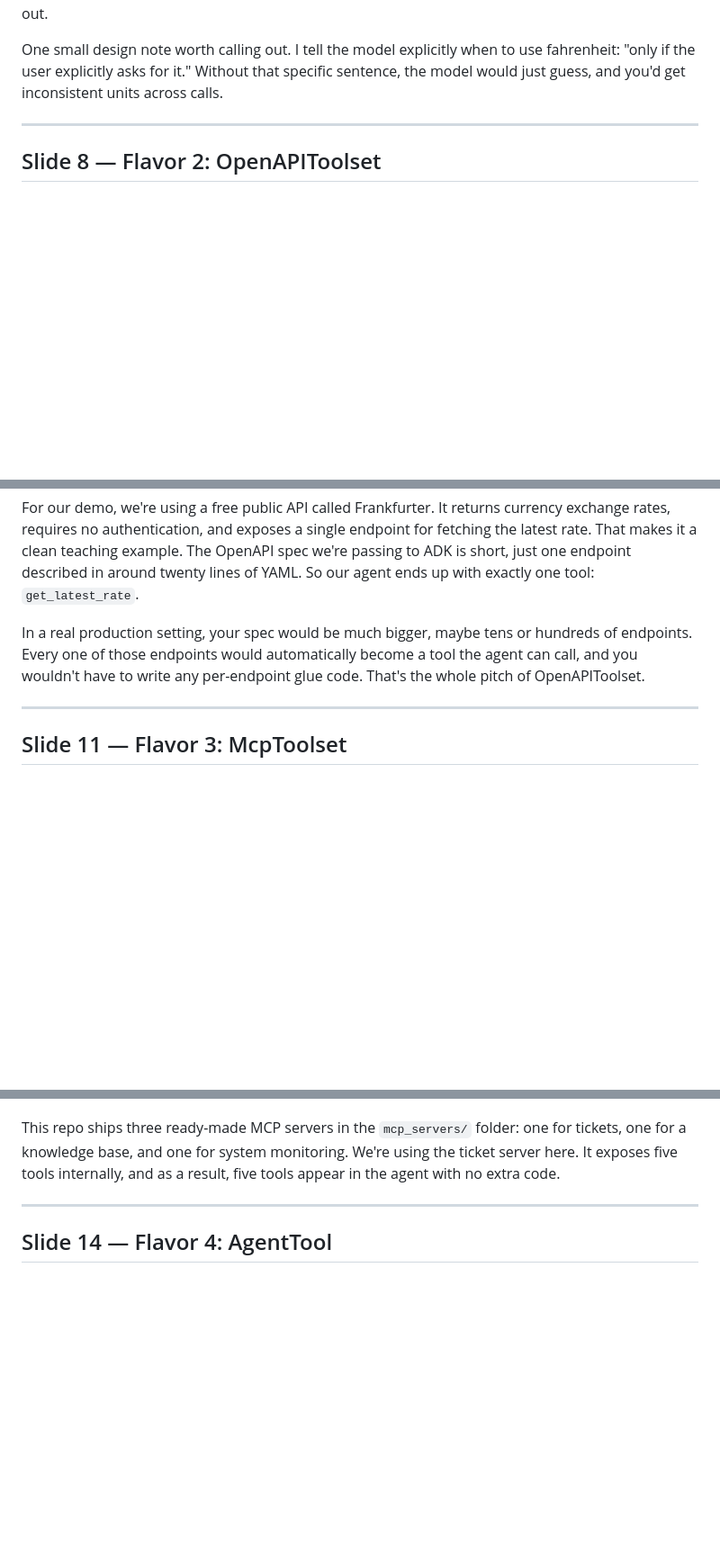
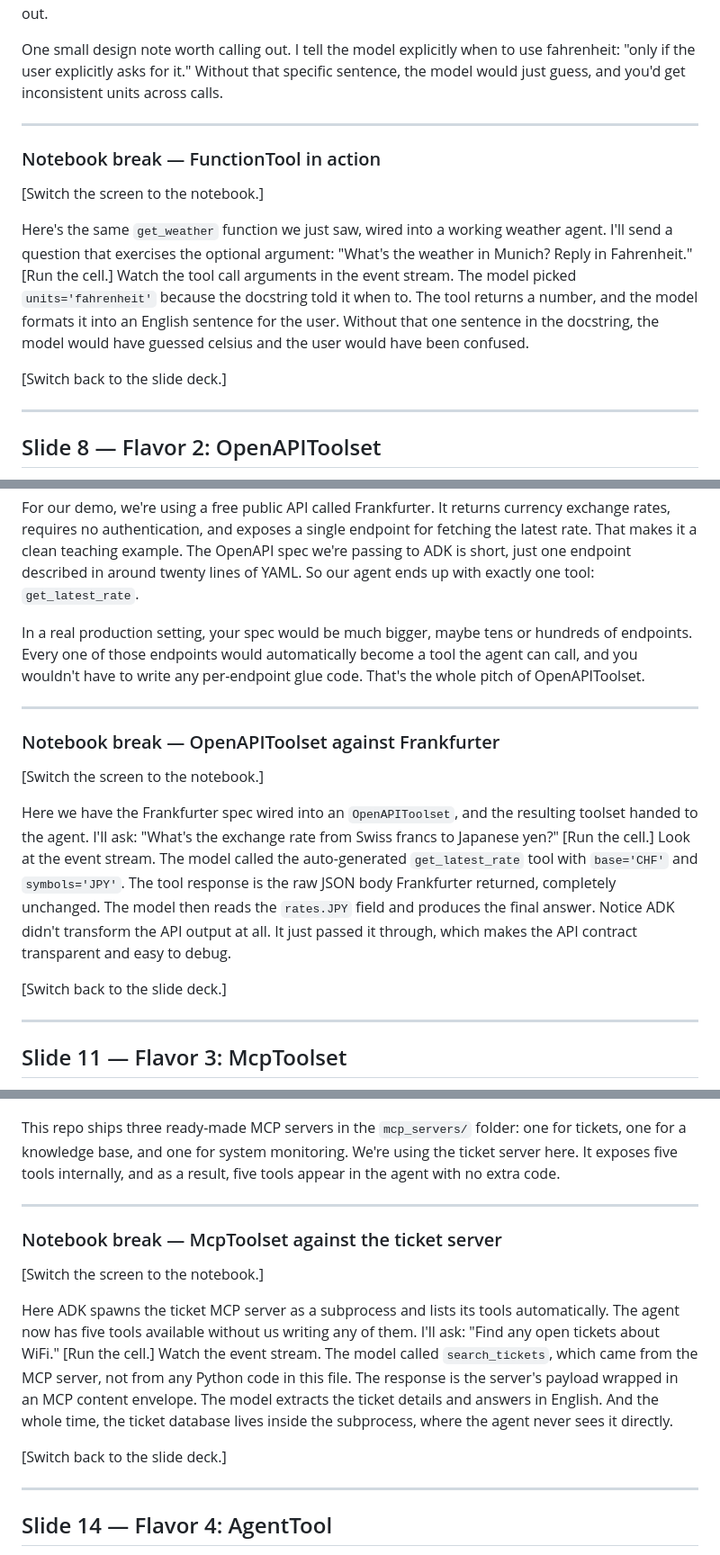
Before and after one commit to robertbarcik/ADK-tutorial, a Markdown page: slides/module-02-tools/speaker_notes.md, 3 parts joined by grey strips. Shown at 90% size. Drawn GitHub-style; blank space fills up the shorter version.

```diff
--- a/slides/module-02-tools/speaker_notes.md
+++ b/slides/module-02-tools/speaker_notes.md
@@ -70,6 +70,16 @@ One small design note worth calling out. I tell the model explicitly when to use
 
 ---
 
+### Notebook break — FunctionTool in action
+
+[Switch the screen to the notebook.]
+
+Here's the same `get_weather` function we just saw, wired into a working weather agent. I'll send a question that exercises the optional argument: "What's the weather in Munich? Reply in Fahrenheit." [Run the cell.] Watch the tool call arguments in the event stream. The model picked `units='fahrenheit'` because the docstring told it when to. The tool returns a number, and the model formats it into an English sentence for the user. Without that one sentence in the docstring, the model would have guessed celsius and the user would have been confused.
+
+[Switch back to the slide deck.]
+
+---
+
 ## Slide 8 — Flavor 2: OpenAPIToolset
 
 Now to flavor two: OpenAPIToolset. The motivation here is different from FunctionTool. With FunctionTool you write the Python code yourself. But what if the thing the agent needs to call is a REST API that already exists, complete with a specification? You don't want to hand-write a wrapper for every endpoint. That's what OpenAPIToolset is for.
@@ -93,6 +103,16 @@ Wiring OpenAPIToolset into an agent really takes three lines, and you can see al
 For our demo, we're using a free public API called Frankfurter. It returns currency exchange rates, requires no authentication, and exposes a single endpoint for fetching the latest rate. That makes it a clean teaching example. The OpenAPI spec we're passing to ADK is short, just one endpoint described in around twenty lines of YAML. So our agent ends up with exactly one tool: `get_latest_rate`.
 
 In a real production setting, your spec would be much bigger, maybe tens or hundreds of endpoints. Every one of those endpoints would automatically become a tool the agent can call, and you wouldn't have to write any per-endpoint glue code. That's the whole pitch of OpenAPIToolset.
+
+---
+
+### Notebook break — OpenAPIToolset against Frankfurter
+
+[Switch the screen to the notebook.]
+
+Here we have the Frankfurter spec wired into an `OpenAPIToolset`, and the resulting toolset handed to the agent. I'll ask: "What's the exchange rate from Swiss francs to Japanese yen?" [Run the cell.] Look at the event stream. The model called the auto-generated `get_latest_rate` tool with `base='CHF'` and `symbols='JPY'`. The tool response is the raw JSON body Frankfurter returned, completely unchanged. The model then reads the `rates.JPY` field and produces the final answer. Notice ADK didn't transform the API output at all. It just passed it through, which makes the API contract transparent and easy to debug.
+
+[Switch back to the slide deck.]
 
 ---
 
@@ -122,6 +142,16 @@ This repo ships three ready-made MCP servers in the `mcp_servers/` folder: one f
 
 ---
 
+### Notebook break — McpToolset against the ticket server
+
+[Switch the screen to the notebook.]
+
+Here ADK spawns the ticket MCP server as a subprocess and lists its tools automatically. The agent now has five tools available without us writing any of them. I'll ask: "Find any open tickets about WiFi." [Run the cell.] Watch the event stream. The model called `search_tickets`, which came from the MCP server, not from any Python code in this file. The response is the server's payload wrapped in an MCP content envelope. The model extracts the ticket details and answers in English. And the whole time, the ticket database lives inside the subprocess, where the agent never sees it directly.
+
+[Switch back to the slide deck.]
+
+---
+
 ## Slide 14 — Flavor 4: AgentTool
 
 And the final flavor is AgentTool. This is the most reflexive of the four. With AgentTool, the thing your agent is calling is another agent, wrapped to look like a tool. Useful when you have a specialist agent, say a translator or a code reviewer, that you want to plug into a bigger workflow without it taking over the conversation.
```
Also changed, not shown: other parts of slides/module-02-tools/speaker_notes.md (+20 -0 lines), slides/module-01-mental-model/speaker_notes.md (+24 -10 lines).
